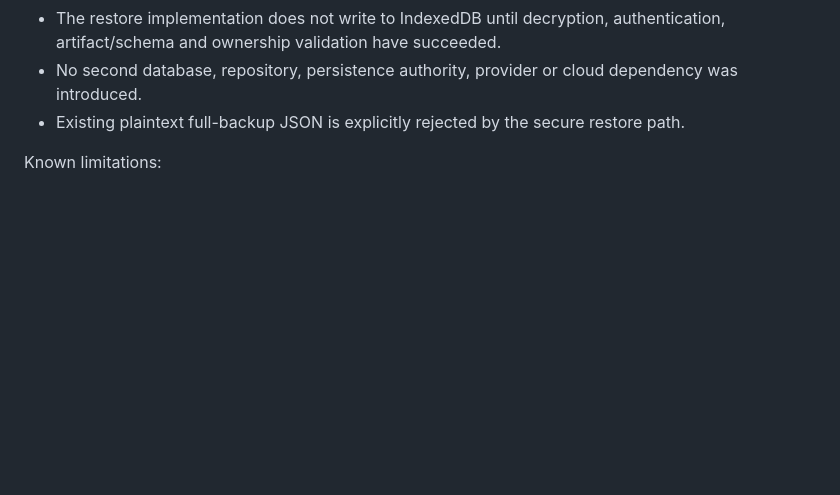
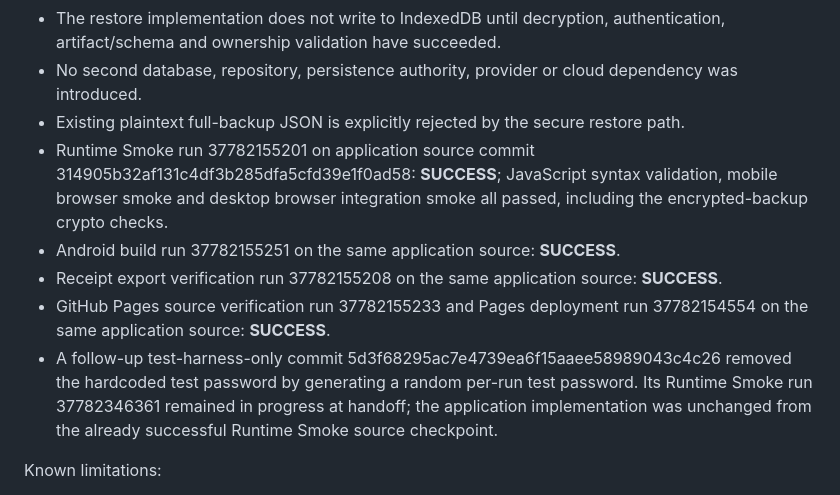
Before and after one commit to Alssaedy50/ALSSAEDY-CLINIC-, a Markdown page: docs/AQSA7-BUILD-PLAN.md, the part around the change. Rendered like a GitHub page; blank space fills up the shorter version.

Commit message:
docs: record Task 4.2 verification evidence

```diff
--- a/docs/AQSA7-BUILD-PLAN.md
+++ b/docs/AQSA7-BUILD-PLAN.md
@@ -1267,6 +1267,11 @@ Verification evidence:
 - The restore implementation does not write to IndexedDB until decryption, authentication, artifact/schema and ownership validation have succeeded.
 - No second database, repository, persistence authority, provider or cloud dependency was introduced.
 - Existing plaintext full-backup JSON is explicitly rejected by the secure restore path.
+- Runtime Smoke run 37782155201 on application source commit 314905b32af131c4df3b285dfa5cfd39e1f0ad58: **SUCCESS**; JavaScript syntax validation, mobile browser smoke and desktop browser integration smoke all passed, including the encrypted-backup crypto checks.
+- Android build run 37782155251 on the same application source: **SUCCESS**.
+- Receipt export verification run 37782155208 on the same application source: **SUCCESS**.
+- GitHub Pages source verification run 37782155233 and Pages deployment run 37782154554 on the same application source: **SUCCESS**.
+- A follow-up test-harness-only commit 5d3f68295ac7e4739ea6f15aaee58989043c4c26 removed the hardcoded test password by generating a random per-run test password. Its Runtime Smoke run 37782346361 remained in progress at handoff; the application implementation was unchanged from the already successful Runtime Smoke source checkpoint.
 
 Known limitations:
 - There is intentionally no password-recovery mechanism. A lost backup password means the encrypted artifact cannot be restored.
```
